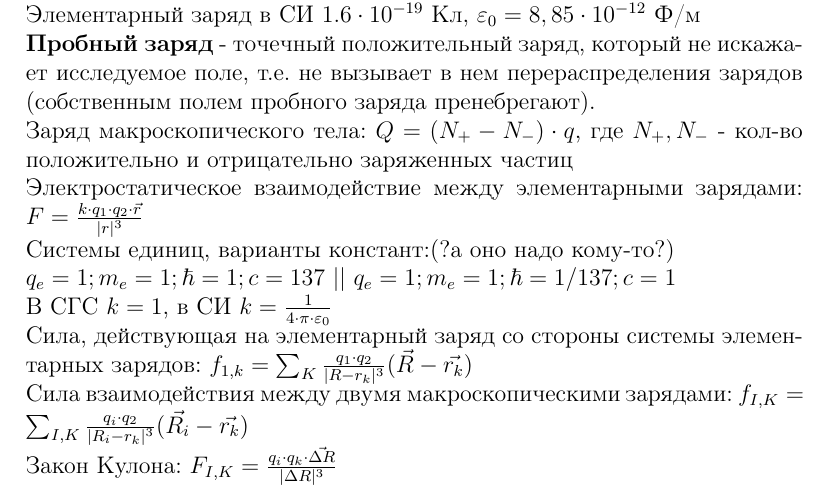
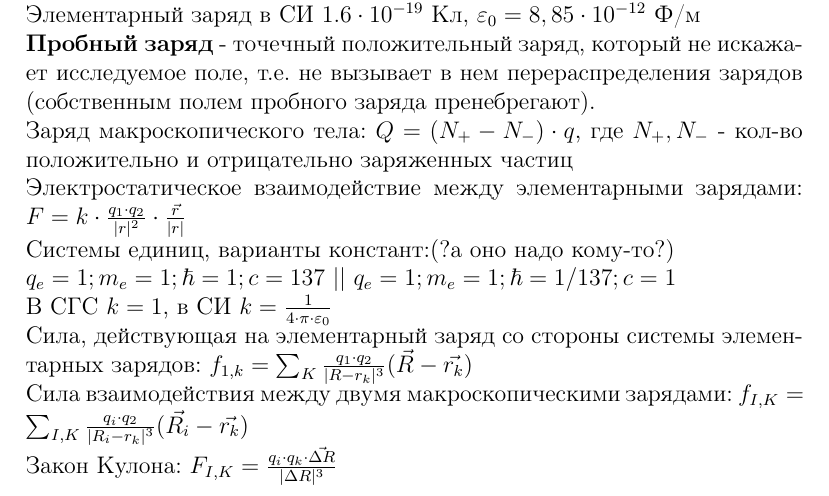
Before and after one commit to flyingleafe/phys2sem, a LaTeX document (phys2sem.tex): part of page 1 of 10, cut so that both start at the same text. Compiled offline with pdfLaTeX.

Commit message:
Update phys2sem.tex
нужно больше множителей!!1

```diff
--- a/phys2sem.tex
+++ b/phys2sem.tex
@@ -27,7 +27,7 @@
 Элементарный заряд в СИ $1.6 \cdot 10^{-19}$ Кл, $\varepsilon _0 = 8,85 \cdot 10^{-12}$ Ф/м\\
 \textbf{Пробный заряд} - точечный положительный заряд, который не искажает исследуемое поле, т.е. не вызывает в нем перераспределения зарядов (собственным полем пробного заряда пренебрегают).\\
 Заряд макроскопического тела: $Q = (N_+ - N_-)\cdot q$, где $N_+, N_-$ - кол-во положительно и отрицательно заряженных частиц\\
-Электростатическое взаимодействие между элементарными зарядами: $F = \frac{k \cdot q_1 \cdot q_2 \cdot \vec{r}}{|r|^3}$\\
+Электростатическое взаимодействие между элементарными зарядами: $F = k \cdot \frac{q_1 \cdot q_2}{|r|^2} \cdot \frac{\vec{r}}{|r|}$\\
 Системы единиц, варианты констант:(?а оно надо кому-то?)\\
 $q_e = 1; m_e = 1; \hbar = 1; c = 137$ || $q_e = 1; m_e = 1; \hbar = 1/137; c = 1$\\
 В СГС $k = 1$, в СИ $k =  \frac{1}{4\cdot \pi \cdot \varepsilon _0}$\\
```
